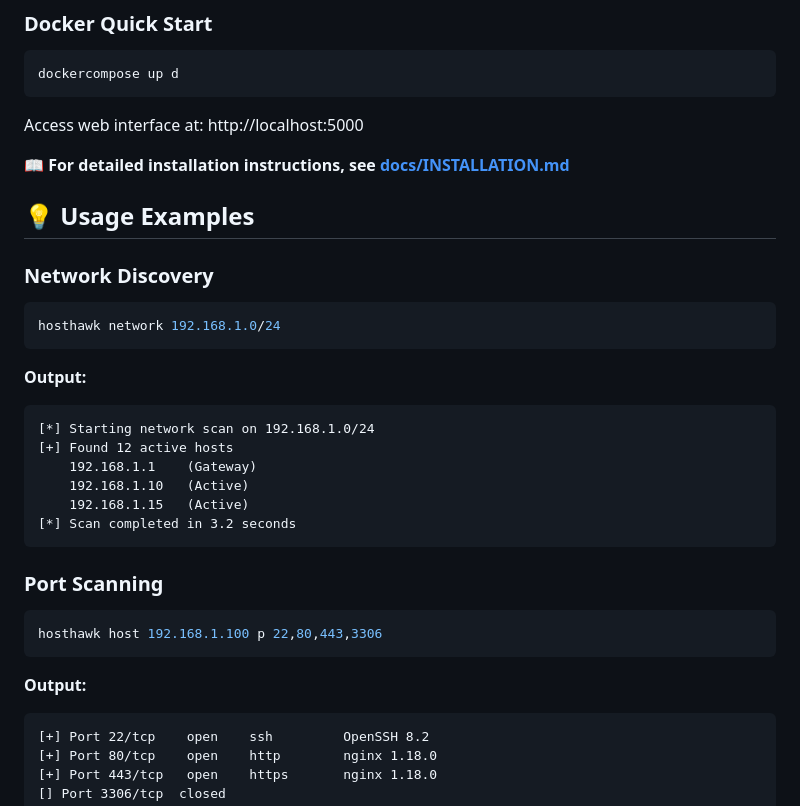
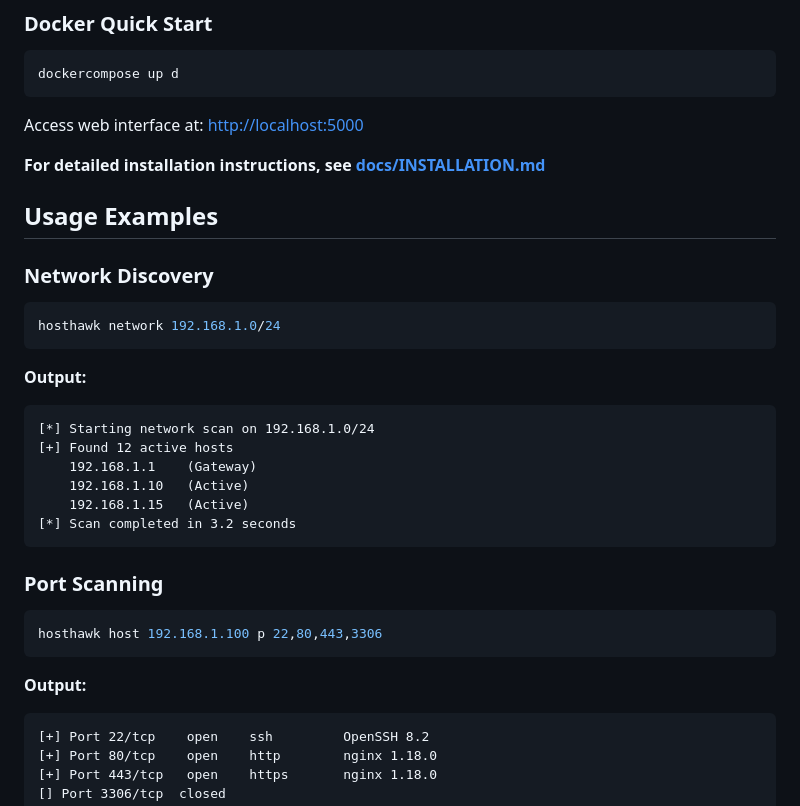
Before and after one commit to OGDev-Studios/HOSTHAWK, a Markdown page: README.md, the part around one of its changes. GitHub-like rendering.

````diff
--- a/README.md
+++ b/README.md
@@ -84,11 +88,11 @@ hosthawk host example.com p 11024 format json o results.json
 dockercompose up d
 ```
 
-Access web interface at: http://localhost:5000
+Access web interface at: [http://localhost:5000](http://localhost:5000)
 
-📖 **For detailed installation instructions, see [docs/INSTALLATION.md](docs/INSTALLATION.md)**
+**For detailed installation instructions, see [docs/INSTALLATION.md](docs/INSTALLATION.md)**
 
-## 💡 Usage Examples
+## Usage Examples
 
 ### Network Discovery
 
@@ -97,6 +101,7 @@ hosthawk network 192.168.1.0/24
 ```
 
 **Output:**
+
 ```
 [*] Starting network scan on 192.168.1.0/24
 [+] Found 12 active hosts
@@ -113,6 +118,7 @@ hosthawk host 192.168.1.100 p 22,80,443,3306
 ```
 
 **Output:**
+
 ```
 [+] Port 22/tcp    open    ssh         OpenSSH 8.2
 [+] Port 80/tcp    open    http        nginx 1.18.0
````
Also changed, not shown: other parts of README.md (+92 -82 lines).
